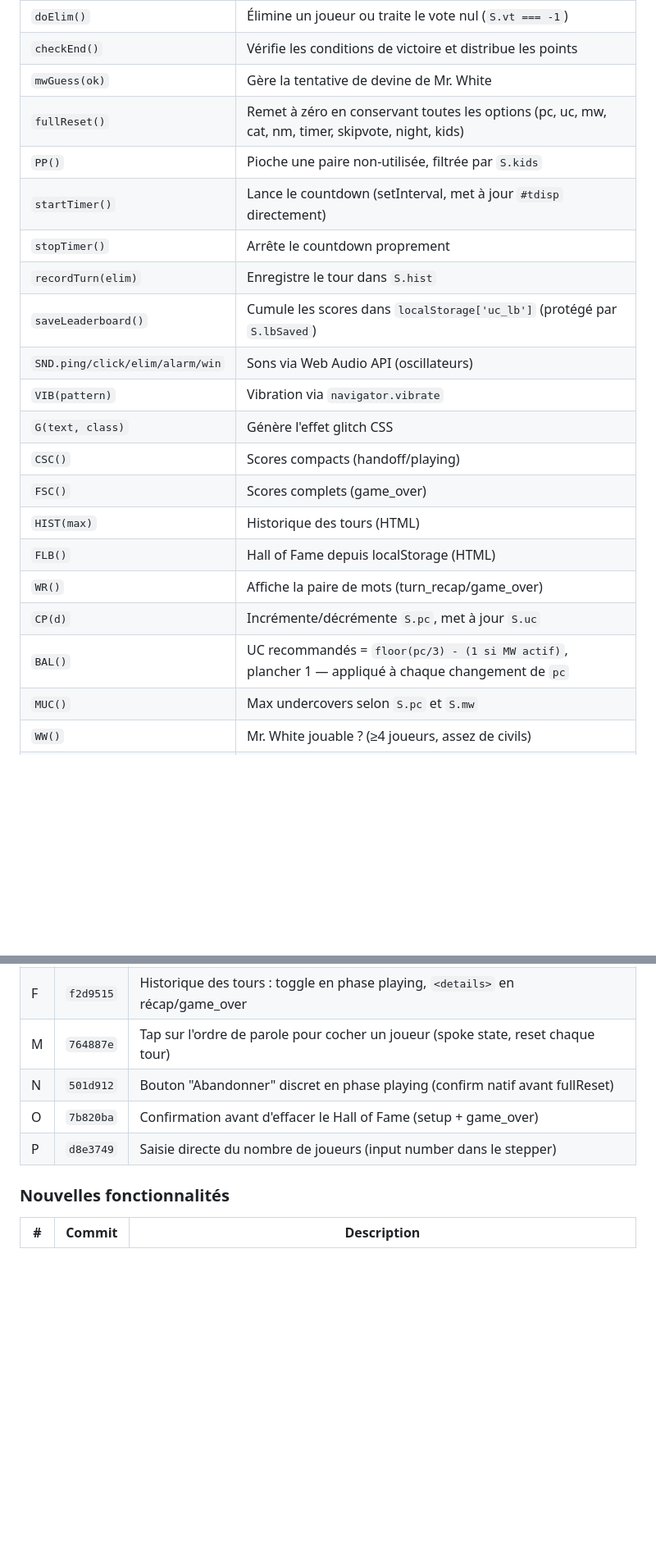
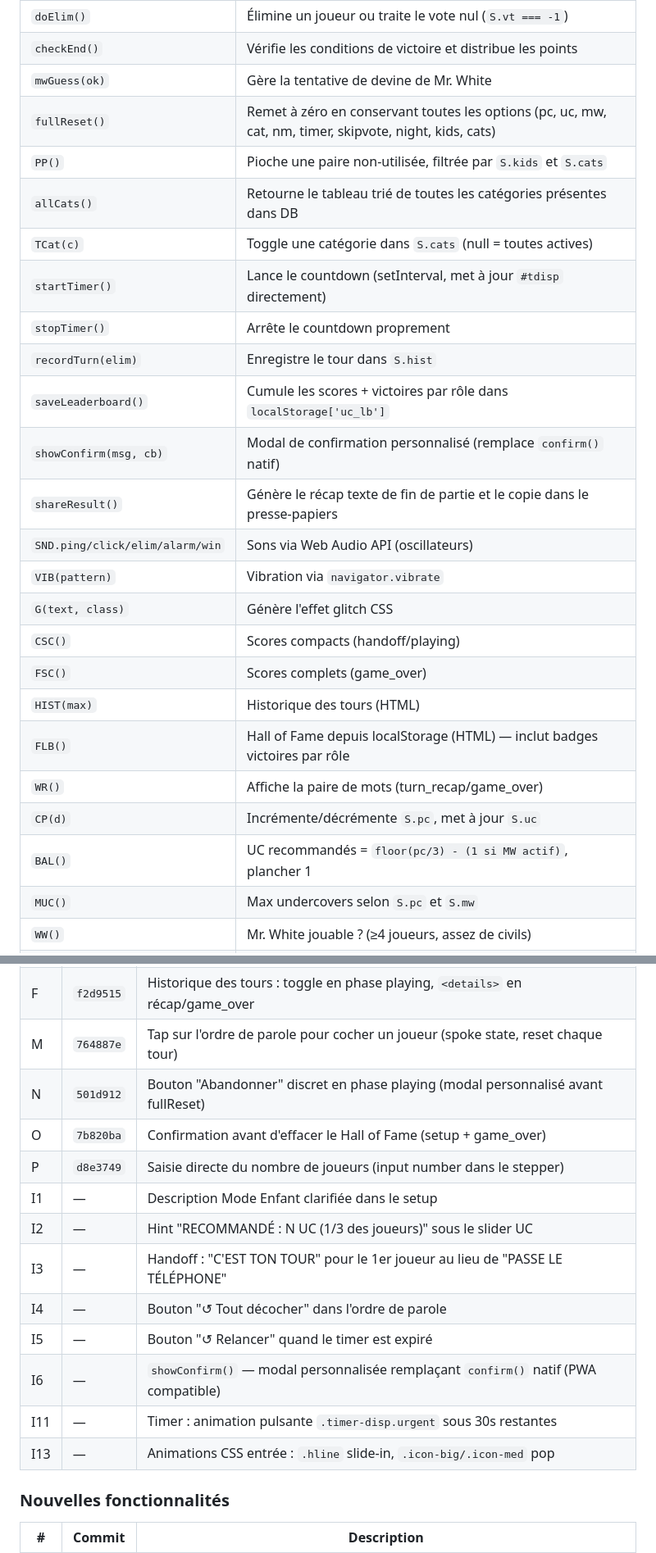
Before and after one commit to JuMANocta/Uc-game, a Markdown page: .claude/PROJECT.md, 2 parts joined by grey strips. Shown at 82% size. Drawn GitHub-style; blank space fills up the shorter version.

```diff
--- a/.claude/PROJECT.md
+++ b/.claude/PROJECT.md
@@ -149,22 +150,26 @@ Anti-répétition : `S.used` trace les **indices originaux DB** déjà tirés. Q
 | `doElim()` | Élimine un joueur ou traite le vote nul (`S.vt === -1`) |
 | `checkEnd()` | Vérifie les conditions de victoire et distribue les points |
 | `mwGuess(ok)` | Gère la tentative de devine de Mr. White |
-| `fullReset()` | Remet à zéro en conservant toutes les options (pc, uc, mw, cat, nm, timer, skipvote, night, kids) |
-| `PP()` | Pioche une paire non-utilisée, filtrée par `S.kids` |
+| `fullReset()` | Remet à zéro en conservant toutes les options (pc, uc, mw, cat, nm, timer, skipvote, night, kids, cats) |
+| `PP()` | Pioche une paire non-utilisée, filtrée par `S.kids` et `S.cats` |
+| `allCats()` | Retourne le tableau trié de toutes les catégories présentes dans DB |
+| `TCat(c)` | Toggle une catégorie dans `S.cats` (null = toutes actives) |
 | `startTimer()` | Lance le countdown (setInterval, met à jour `#tdisp` directement) |
 | `stopTimer()` | Arrête le countdown proprement |
 | `recordTurn(elim)` | Enregistre le tour dans `S.hist` |
-| `saveLeaderboard()` | Cumule les scores dans `localStorage['uc_lb']` (protégé par `S.lbSaved`) |
+| `saveLeaderboard()` | Cumule les scores + victoires par rôle dans `localStorage['uc_lb']` |
+| `showConfirm(msg, cb)` | Modal de confirmation personnalisé (remplace `confirm()` natif) |
+| `shareResult()` | Génère le récap texte de fin de partie et le copie dans le presse-papiers |
 | `SND.ping/click/elim/alarm/win` | Sons via Web Audio API (oscillateurs) |
 | `VIB(pattern)` | Vibration via `navigator.vibrate` |
 | `G(text, class)` | Génère l'effet glitch CSS |
 | `CSC()` | Scores compacts (handoff/playing) |
 | `FSC()` | Scores complets (game_over) |
 | `HIST(max)` | Historique des tours (HTML) |
-| `FLB()` | Hall of Fame depuis localStorage (HTML) |
+| `FLB()` | Hall of Fame depuis localStorage (HTML) — inclut badges victoires par rôle |
 | `WR()` | Affiche la paire de mots (turn_recap/game_over) |
 | `CP(d)` | Incrémente/décrémente `S.pc`, met à jour `S.uc` |
-| `BAL()` | UC recommandés = `floor(pc/3) - (1 si MW actif)`, plancher 1 — appliqué à chaque changement de `pc` |
+| `BAL()` | UC recommandés = `floor(pc/3) - (1 si MW actif)`, plancher 1 |
 | `MUC()` | Max undercovers selon `S.pc` et `S.mw` |
 | `WW()` | Mr. White jouable ? (≥4 joueurs, assez de civils) |
 | `CC()` | Nombre de civils calculé |
@@ -195,9 +205,17 @@ Anti-répétition : `S.used` trace les **indices originaux DB** déjà tirés. Q
 | E | `1f4ac5c` | Sons Web Audio API + vibrations sur toutes les transitions clés |
 | F | `f2d9515` | Historique des tours : toggle en phase playing, `<details>` en récap/game_over |
 | M | `764887e` | Tap sur l'ordre de parole pour cocher un joueur (spoke state, reset chaque tour) |
-| N | `501d912` | Bouton "Abandonner" discret en phase playing (confirm natif avant fullReset) |
+| N | `501d912` | Bouton "Abandonner" discret en phase playing (modal personnalisé avant fullReset) |
 | O | `7b820ba` | Confirmation avant d'effacer le Hall of Fame (setup + game_over) |
 | P | `d8e3749` | Saisie directe du nombre de joueurs (input number dans le stepper) |
+| I1 | — | Description Mode Enfant clarifiée dans le setup |
+| I2 | — | Hint "RECOMMANDÉ : N UC (1/3 des joueurs)" sous le slider UC |
+| I3 | — | Handoff : "C'EST TON TOUR" pour le 1er joueur au lieu de "PASSE LE TÉLÉPHONE" |
+| I4 | — | Bouton "↺ Tout décocher" dans l'ordre de parole |
+| I5 | — | Bouton "↺ Relancer" quand le timer est expiré |
+| I6 | — | `showConfirm()` — modal personnalisée remplaçant `confirm()` natif (PWA compatible) |
+| I11 | — | Timer : animation pulsante `.timer-disp.urgent` sous 30s restantes |
+| I13 | — | Animations CSS entrée : `.hline` slide-in, `.icon-big/.icon-med` pop |
 
 ### Nouvelles fonctionnalités
 
```
Also changed, not shown: other parts of .claude/PROJECT.md (+28 -11 lines), README.md (+13 -9 lines).
